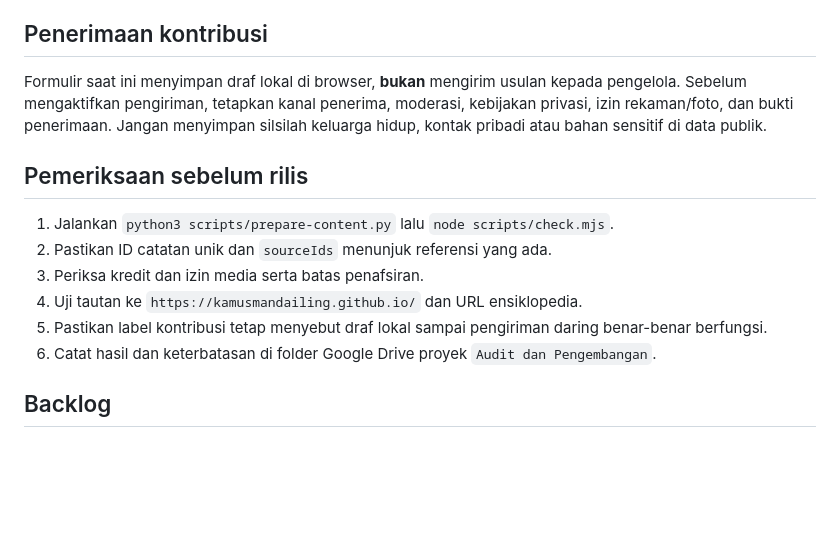
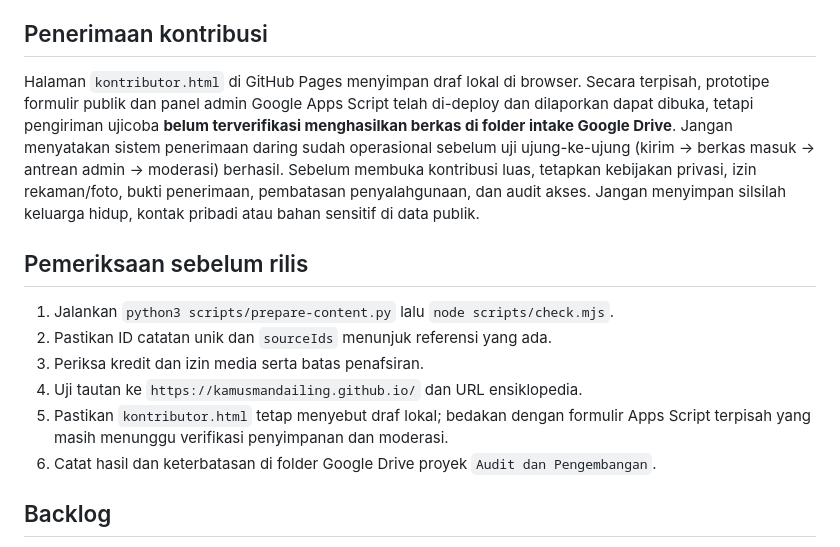
Before and after one commit to ensiklopediamandailing/ensiklopediamandailing.github.io, a Markdown page: docs/MVP_DATA_GOVERNANCE.md, the part around the change. Drawn GitHub-style; blank space fills up the shorter version.

Commit message:
Clarify separate Apps Script prototype and unverified intake flow

```diff
--- a/docs/MVP_DATA_GOVERNANCE.md
+++ b/docs/MVP_DATA_GOVERNANCE.md
@@ -42,7 +42,7 @@ Aturan penerimaan: (1) kedua ID ada di data sumber masing-masing; (2) hubungan i
 
 ## Penerimaan kontribusi
 
-Formulir saat ini menyimpan draf lokal di browser, **bukan** mengirim usulan kepada pengelola. Sebelum mengaktifkan pengiriman, tetapkan kanal penerima, moderasi, kebijakan privasi, izin rekaman/foto, dan bukti penerimaan. Jangan menyimpan silsilah keluarga hidup, kontak pribadi atau bahan sensitif di data publik.
+Halaman `kontributor.html` di GitHub Pages menyimpan draf lokal di browser. Secara terpisah, prototipe formulir publik dan panel admin Google Apps Script telah di-deploy dan dilaporkan dapat dibuka, tetapi pengiriman ujicoba **belum terverifikasi menghasilkan berkas di folder intake Google Drive**. Jangan menyatakan sistem penerimaan daring sudah operasional sebelum uji ujung-ke-ujung (kirim → berkas masuk → antrean admin → moderasi) berhasil. Sebelum membuka kontribusi luas, tetapkan kebijakan privasi, izin rekaman/foto, bukti penerimaan, pembatasan penyalahgunaan, dan audit akses. Jangan menyimpan silsilah keluarga hidup, kontak pribadi atau bahan sensitif di data publik.
 
 ## Pemeriksaan sebelum rilis
 
@@ -50,7 +50,7 @@ Formulir saat ini menyimpan draf lokal di browser, **bukan** mengirim usulan kep
 2. Pastikan ID catatan unik dan `sourceIds` menunjuk referensi yang ada.
 3. Periksa kredit dan izin media serta batas penafsiran.
 4. Uji tautan ke `https://kamusmandailing.github.io/` dan URL ensiklopedia.
-5. Pastikan label kontribusi tetap menyebut draf lokal sampai pengiriman daring benar-benar berfungsi.
+5. Pastikan `kontributor.html` tetap menyebut draf lokal; bedakan dengan formulir Apps Script terpisah yang masih menunggu verifikasi penyimpanan dan moderasi.
 6. Catat hasil dan keterbatasan di folder Google Drive proyek `Audit dan Pengembangan`.
 
 ## Backlog
```
